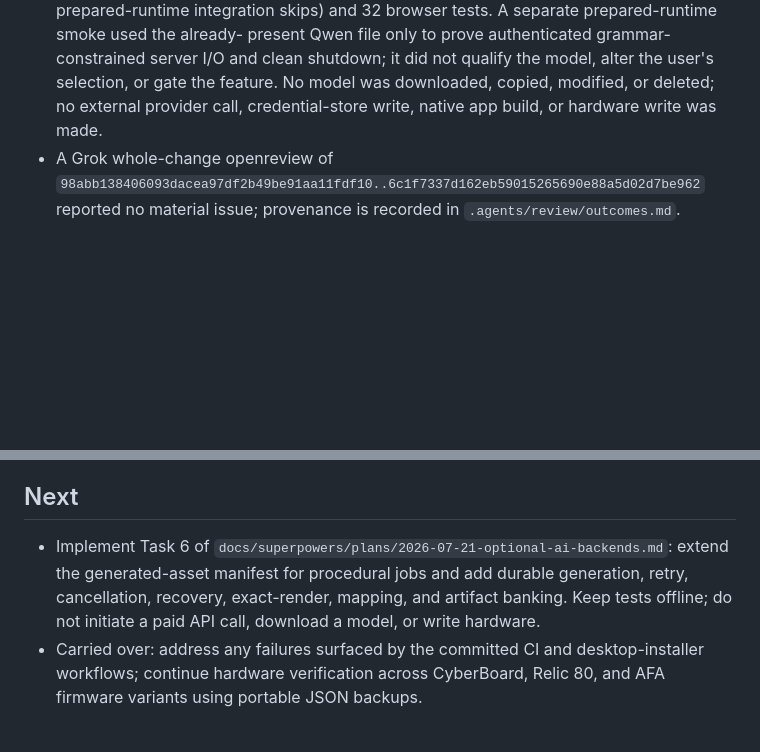
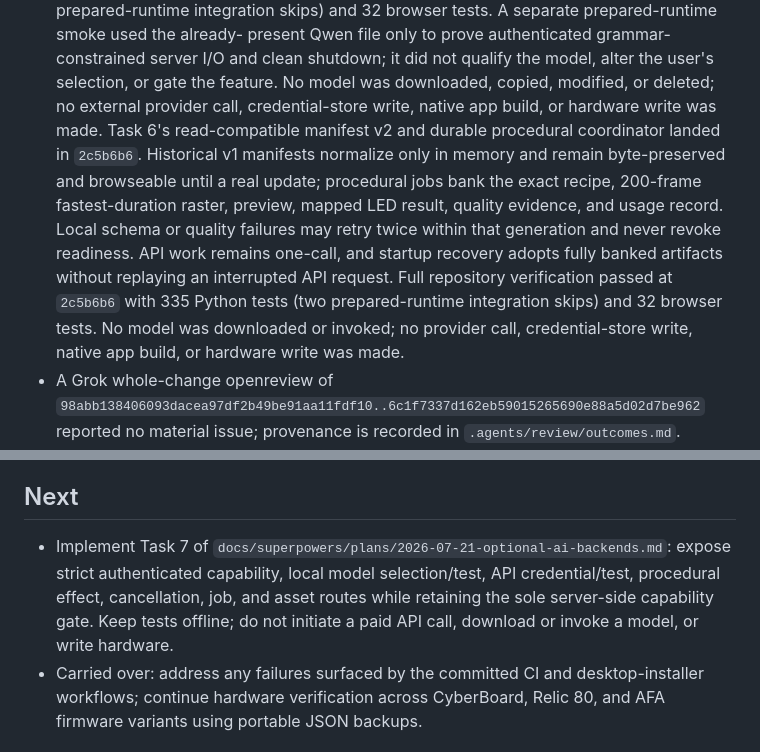
Before and after one commit to roethlar/AMKB-GUI, a Markdown page: .agents/state.md, 2 parts joined by grey strips. GitHub-like rendering; blank space fills up the shorter version.

Commit message:
docs: record durable procedural jobs

```diff
--- a/.agents/state.md
+++ b/.agents/state.md
@@ -202,7 +202,18 @@
   and clean shutdown; it did not qualify the model, alter the user's selection,
   or gate the feature. No model was downloaded, copied, modified, or deleted;
   no external provider call, credential-store write, native app build, or
-  hardware write was made.
+  hardware write was made. Task 6's read-compatible manifest v2 and durable
+  procedural coordinator landed in `2c5b6b6`. Historical v1 manifests normalize
+  only in memory and remain byte-preserved and browseable until a real update;
+  procedural jobs bank the exact recipe, 200-frame fastest-duration raster,
+  preview, mapped LED result, quality evidence, and usage record. Local schema
+  or quality failures may retry twice within that generation and never revoke
+  readiness. API work remains one-call, and startup recovery adopts fully
+  banked artifacts without replaying an interrupted API request. Full repository
+  verification passed at `2c5b6b6` with 335 Python tests (two prepared-runtime
+  integration skips) and 32 browser tests. No model was downloaded or invoked;
+  no provider call, credential-store write, native app build, or hardware write
+  was made.
 - A Grok whole-change openreview of
   `98abb138406093dacea97df2b49be91aa11fdf10..6c1f7337d162eb59015265690e88a5d02d7be962`
   reported no material issue; provenance is recorded in
@@ -226,12 +237,12 @@
 
 ## Next
 
-- Implement Task 6 of
-  `docs/superpowers/plans/2026-07-21-optional-ai-backends.md`: extend the
-  generated-asset manifest for procedural jobs and add durable generation,
-  retry, cancellation, recovery, exact-render, mapping, and artifact banking.
-  Keep tests offline; do not initiate a paid API call, download a model, or
-  write hardware.
+- Implement Task 7 of
+  `docs/superpowers/plans/2026-07-21-optional-ai-backends.md`: expose strict
+  authenticated capability, local model selection/test, API credential/test,
+  procedural effect, cancellation, job, and asset routes while retaining the
+  sole server-side capability gate. Keep tests offline; do not initiate a paid
+  API call, download or invoke a model, or write hardware.
 - Carried over: address any failures surfaced by the committed CI and
   desktop-installer workflows; continue hardware verification across
   CyberBoard, Relic 80, and AFA firmware variants using portable JSON
```
Also changed, not shown: 1 other file.
